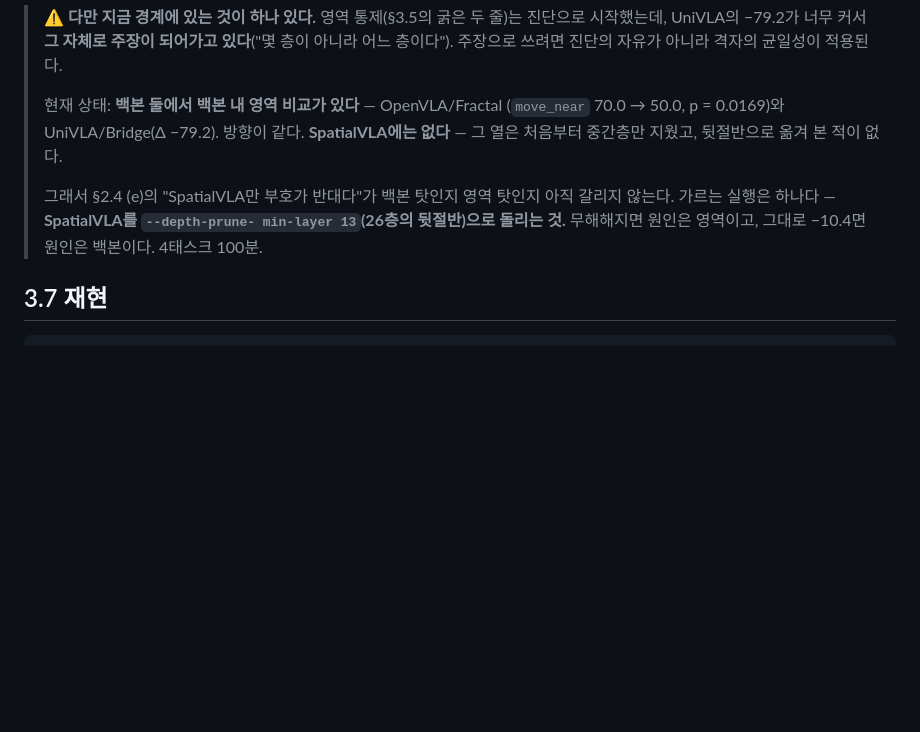
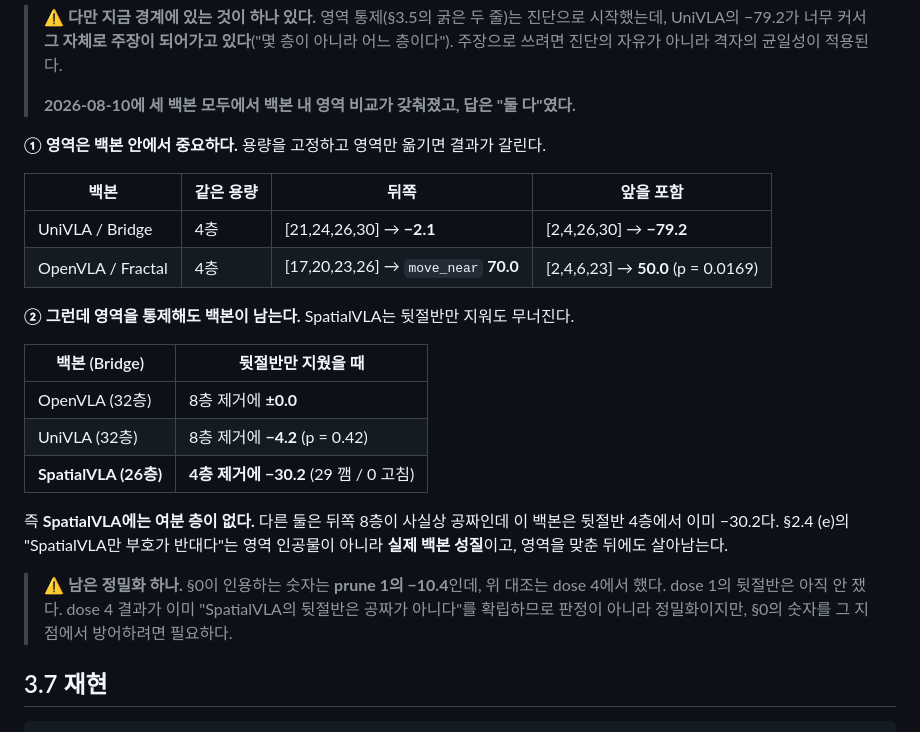
Before and after one commit to trillion-boy/BiVLA, a Markdown page: experiments/Report.md, the part around the change. Drawn GitHub-style; blank space fills up the shorter version.

Commit message:
Close §3.6's open question: region and backbone both matter
The control ran and the answer is not the one the section expected. Region does
decide within a backbone -- UniVLA holds four layers at -2.1 from the back half
and collapses to -79.2 when two of them are early, and OpenVLA/Fractal's
move_near drops twenty points on the same swap. But controlling for region does
not dissolve the backbone difference: SpatialVLA loses 30.2 points from four
back-half layers, 29 episodes broken against 0 fixed, where OpenVLA gives up
nothing and UniVLA gives up 4.2 for eight.

So SpatialVLA simply has no free layers, and §2.4(e)'s claim that it is the
column whose depth sign is reversed survives the control rather than being
explained away by it.

One refinement is left: the number §0 cites is prune 1 at -10.4 and the
contrast was run at dose 4, so the dose-1 back half is still unmeasured. That
is sharpening rather than deciding, since dose 4 already establishes that this
backbone's back half is not free.

Co-Authored-By: Claude Opus 5 <noreply@anthropic.com>
Claude-Session: https://claude.ai/code/session_011USoCwMtkSq1wKhwTPjNT9

```diff
--- a/experiments/Report.md
+++ b/experiments/Report.md
@@ -669,15 +669,35 @@ UniVLA에서 뒤쪽이면 Δ −2.1, 앞을 포함하면 Δ −79.2다. 선행
 > 있다**("몇 층이 아니라 어느 층이다"). 주장으로 쓰려면 진단의 자유가 아니라
 > 격자의 균일성이 적용된다.
 >
-> 현재 상태: **백본 둘에서 백본 내 영역 비교가 있다** — OpenVLA/Fractal
-> (`move_near` 70.0 → 50.0, p = 0.0169)와 UniVLA/Bridge(Δ −79.2). 방향이 같다.
-> **SpatialVLA에는 없다** — 그 열은 처음부터 중간층만 지웠고, 뒷절반으로 옮겨
-> 본 적이 없다.
->
-> 그래서 §2.4 (e)의 "SpatialVLA만 부호가 반대다"가 백본 탓인지 영역 탓인지
-> 아직 갈리지 않는다. 가르는 실행은 하나다 — **SpatialVLA를 `--depth-prune-
-> min-layer 13`(26층의 뒷절반)으로 돌리는 것.** 무해해지면 원인은 영역이고,
-> 그대로 −10.4면 원인은 백본이다. 4태스크 100분.
+> **2026-08-10에 세 백본 모두에서 백본 내 영역 비교가 갖춰졌고, 답은 "둘
+> 다"였다.**
+
+**① 영역은 백본 안에서 중요하다.** 용량을 고정하고 영역만 옮기면 결과가
+갈린다.
+
+| 백본 | 같은 용량 | 뒤쪽 | 앞을 포함 |
+|---|---|---|---|
+| UniVLA / Bridge | 4층 | [21,24,26,30] → **−2.1** | [2,4,26,30] → **−79.2** |
+| OpenVLA / Fractal | 4층 | [17,20,23,26] → `move_near` **70.0** | [2,4,6,23] → **50.0** (p = 0.0169) |
+
+**② 그런데 영역을 통제해도 백본이 남는다.** SpatialVLA는 뒷절반만 지워도
+무너진다.
+
+| 백본 (Bridge) | 뒷절반만 지웠을 때 |
+|---|---|
+| OpenVLA (32층) | 8층 제거에 **±0.0** |
+| UniVLA (32층) | 8층 제거에 **−4.2** (p = 0.42) |
+| **SpatialVLA (26층)** | **4층 제거에 −30.2** (29 깸 / 0 고침) |
+
+즉 **SpatialVLA에는 여분 층이 없다.** 다른 둘은 뒤쪽 8층이 사실상 공짜인데
+이 백본은 뒷절반 4층에서 이미 −30.2다. §2.4 (e)의 "SpatialVLA만 부호가
+반대다"는 영역 인공물이 아니라 **실제 백본 성질**이고, 영역을 맞춘 뒤에도
+살아남는다.
+
+> ⚠️ **남은 정밀화 하나.** §0이 인용하는 숫자는 **prune 1의 −10.4**인데,
+> 위 대조는 dose 4에서 했다. dose 1의 뒷절반은 아직 안 쟀다. dose 4 결과가
+> 이미 "SpatialVLA의 뒷절반은 공짜가 아니다"를 확립하므로 판정이 아니라
+> 정밀화이지만, §0의 숫자를 그 지점에서 방어하려면 필요하다.
 
 ## 3.7 재현
 
```
